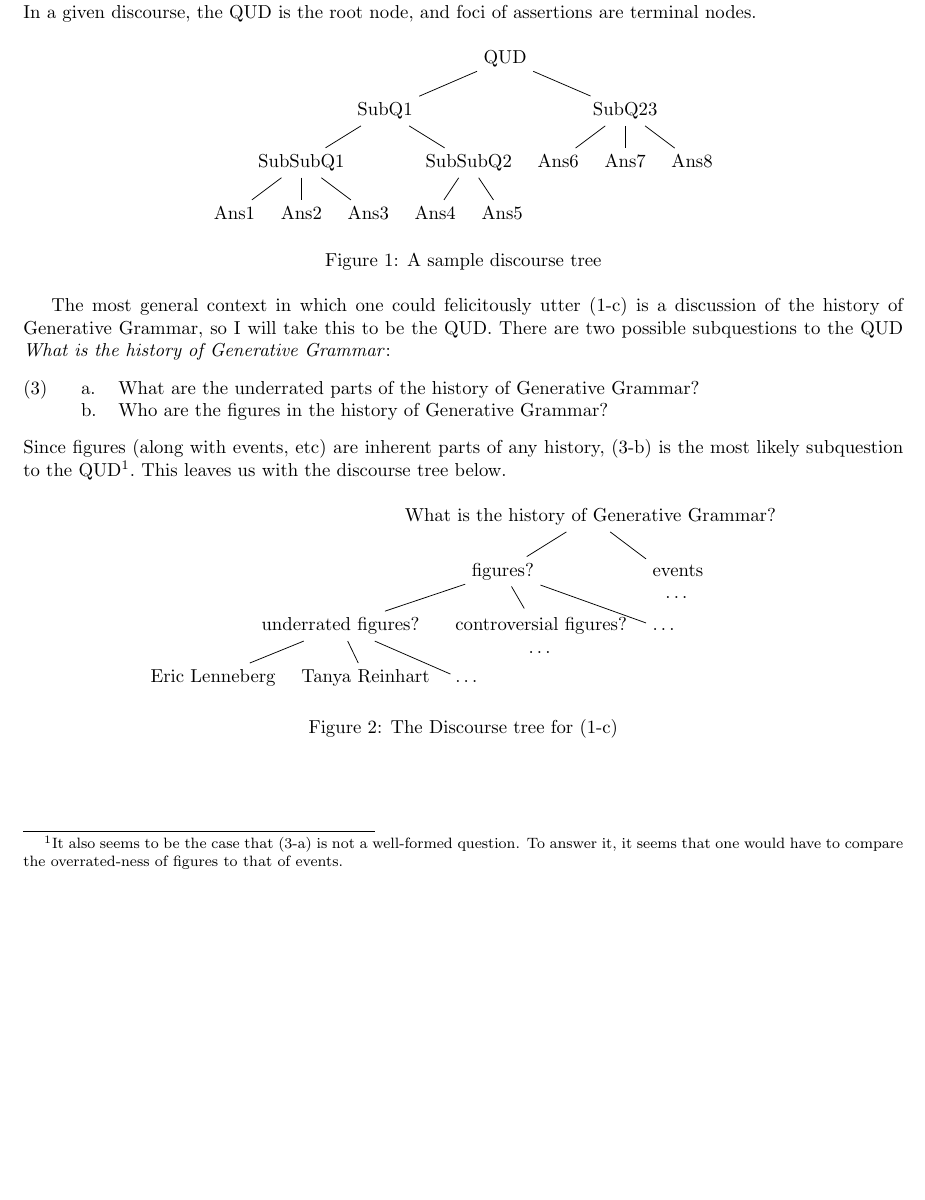
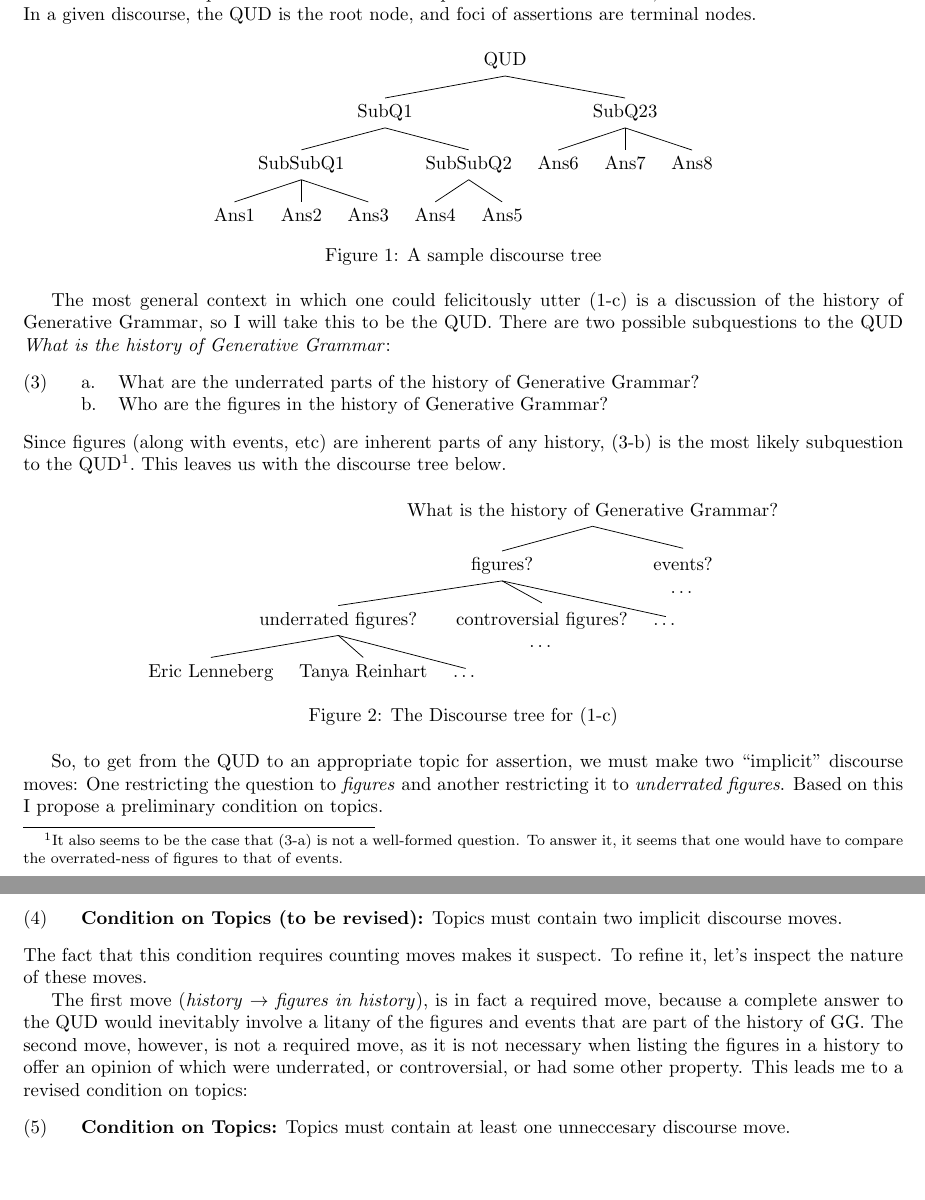
Before and after one commit to thrilway/generals-2, a LaTeX document (28AprilMeetingWriteup.tex): part of the page before the commit and two parts of pages 1 and 2 of 2 after it, the two joined at a grey line, cut so that both start at the same text, the shorter picture padded with empty space. Compiled offline with pdfLaTeX.

Commit message:
modified:   28AprilMeetingWriteup.tex

```diff
--- a/28AprilMeetingWriteup.tex
+++ b/28AprilMeetingWriteup.tex
@@ -11,11 +11,13 @@
 \usepackage[margin=1in]{geometry}
 \usepackage[backend=bibtex,style=authoryear]{biblatex}
 
-\usepackage{forest}
 
 \usepackage{linguex}
 
 \bibliography{GP2}
+
+\usepackage{forest}
+\forestset{tree defaults/.style={for tree={parent anchor=south, child anchor=north},every tree node/.style={align=center,anchor=north},level/.style={sibling distance=50mm/#1},baseline}}
 
 \begin{document}
 Consider the increasing acceptability of the following specificational clauses:
@@ -39,6 +41,7 @@ In a given discourse, the QUD is the root node, and foci of assertions are termi
 \begin{figure}[h]
   \centering
   \begin{forest}
+    tree defaults
     [QUD
       [SubQ1
 	[SubSubQ1
@@ -84,7 +88,7 @@ This leaves us with the discourse tree below.
 	  \ldots,align=center]
 	[\ldots]
       ]
-      [events\\
+      [events?\\
 	\ldots,align=center]
     ]
   \end{forest}
@@ -92,4 +96,16 @@ This leaves us with the discourse tree below.
   \label{fig:good-dtree}
 \end{figure}
 
+So, to get from the QUD to an appropriate topic for assertion, we must make two ``implicit'' discourse moves: One restricting the question to \textit{figures} and another restricting it to \textit{underrated figures}.
+Based on this I propose a preliminary condition on topics.
+\ex. \textbf{Condition on Topics (to be revised):} Topics must contain two implicit discourse moves.
+
+The fact that this condition requires counting moves makes it suspect.
+To refine it, let's inspect the nature of these moves.
+
+The first move (\textit{history} $\rightarrow$ \textit{figures in history}), is in fact a required move, because a complete answer to the QUD would inevitably involve a litany of the figures and events that are part of the history of GG.
+The second move, however, is not a required move, as it is not necessary when listing the figures in a history to offer an opinion of which were underrated, or controversial, or had some other property.
+This leads me to a revised condition on topics:
+\ex. \textbf{Condition on Topics:} Topics must contain at least one unneccesary discourse move.
+
 \end{document}
```
Also changed, not shown: 28AprilMeetingWriteup.tex (1 more changed lines).
